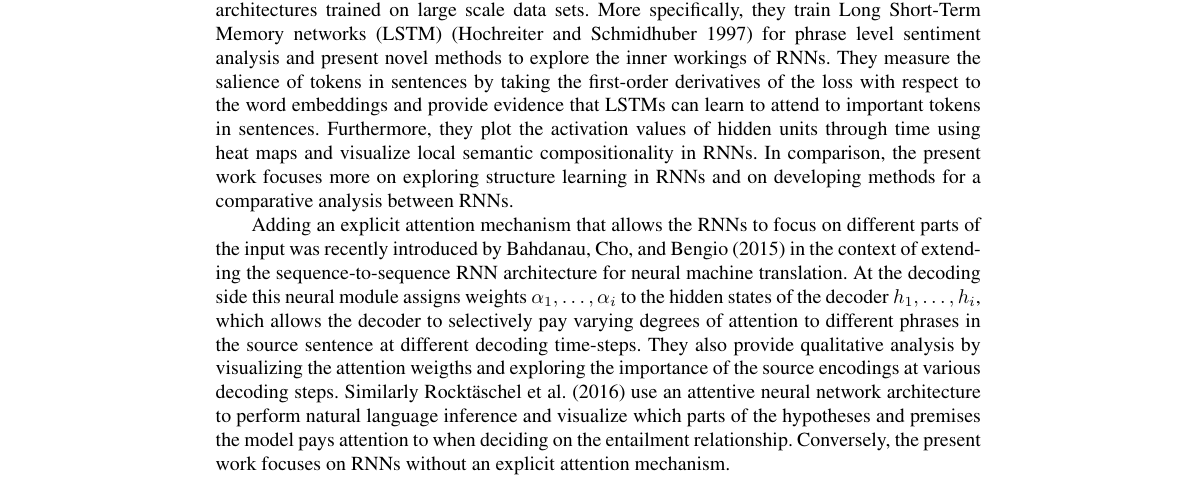
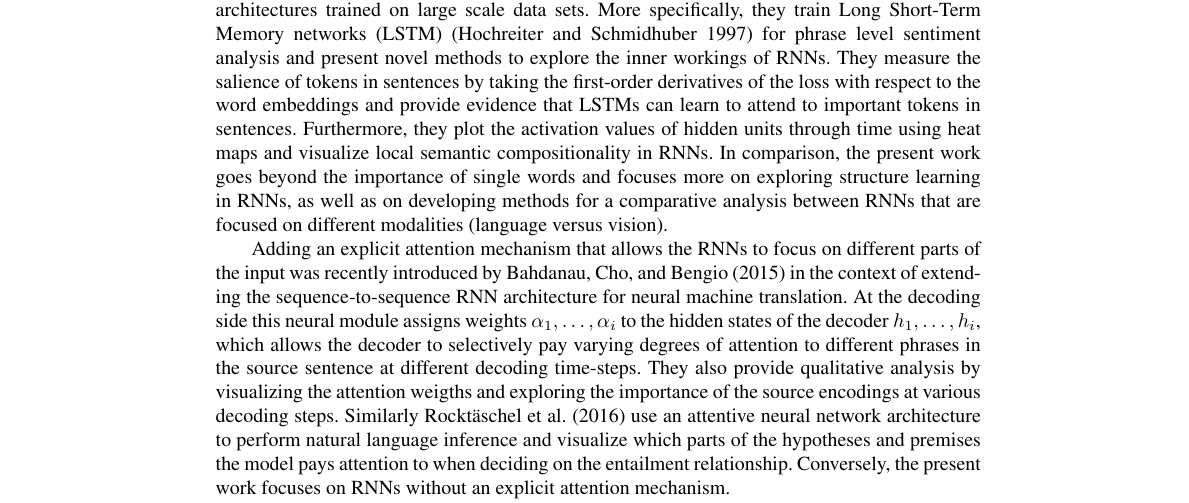
Before and after one commit to gchrupala/rep-form-function, a LaTeX document (doc/paper.tex, which reads doc/related.tex): part of page 3 of 31, cut so that both start at the same text. Compiled offline with pdfLaTeX.

Commit message:
related work and response letter updated

```diff
--- a/doc/related.tex
+++ b/doc/related.tex
@@ -35,8 +35,8 @@ word embeddings and provide evidence
 that LSTMs can learn to attend to important tokens in sentences. Furthermore,
 they plot the activation values of hidden units through time using heat maps
 and visualize local semantic compositionality in RNNs.
-In comparison, the present work focuses more on exploring structure
-learning in RNNs and on developing methods for a comparative analysis between RNNs.
+In comparison, the present work goes beyond the importance of single words and focuses more on exploring structure
+learning in RNNs, as well as on developing methods for a comparative analysis between RNNs that are focused on different modalities (language versus vision).
 
 Adding an explicit attention mechanism that allows the RNNs to focus on \label{edit:attention}
 different parts of the input was recently introduced by \namecite{bahdanau2014neural}
```
Also changed, not shown: doc/response.tex (+4 -1 lines).
